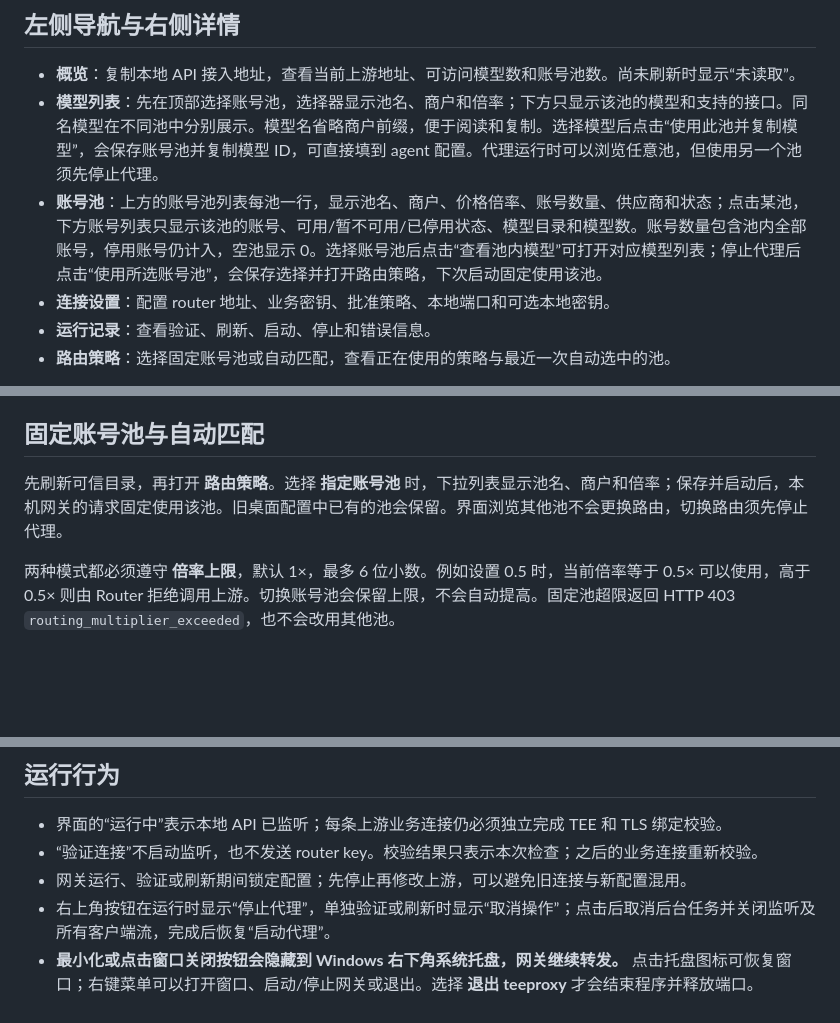
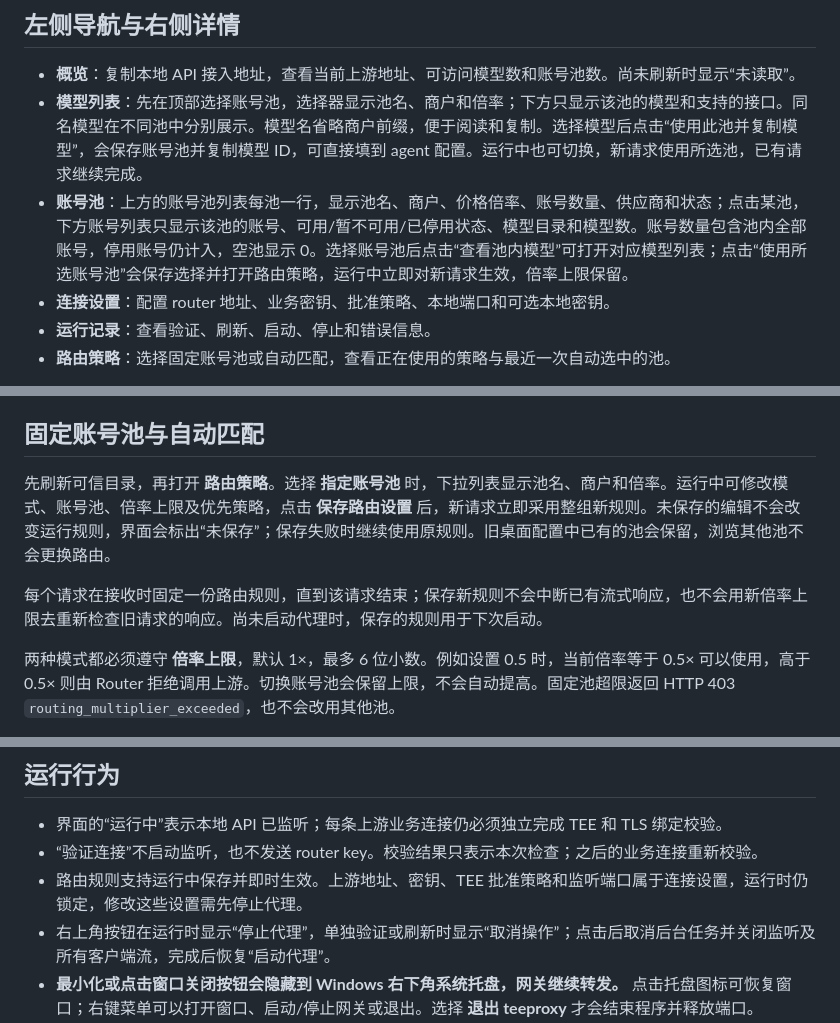
Before and after one commit to wangyi160/teeproxy, a Markdown page: docs/DESKTOP.md, 3 parts joined by grey strips. Drawn GitHub-style; blank space fills up the shorter version.

Commit message:
Apply desktop routing changes live without interrupting requests

```diff
--- a/docs/DESKTOP.md
+++ b/docs/DESKTOP.md
@@ -7,8 +7,8 @@ Windows x86_64 发行包面向 Windows 10/11，解压后运行即可，无需管
 ## 左侧导航与右侧详情
 
 - **概览**：复制本地 API 接入地址，查看当前上游地址、可访问模型数和账号池数。尚未刷新时显示“未读取”。
-- **模型列表**：先在顶部选择账号池，选择器显示池名、商户和倍率；下方只显示该池的模型和支持的接口。同名模型在不同池中分别展示。模型名省略商户前缀，便于阅读和复制。选择模型后点击“使用此池并复制模型”，会保存账号池并复制模型 ID，可直接填到 agent 配置。代理运行时可以浏览任意池，但使用另一个池须先停止代理。
-- **账号池**：上方的账号池列表每池一行，显示池名、商户、价格倍率、账号数量、供应商和状态；点击某池，下方账号列表只显示该池的账号、可用/暂不可用/已停用状态、模型目录和模型数。账号数量包含池内全部账号，停用账号仍计入，空池显示 0。选择账号池后点击“查看池内模型”可打开对应模型列表；停止代理后点击“使用所选账号池”，会保存选择并打开路由策略，下次启动固定使用该池。
+- **模型列表**：先在顶部选择账号池，选择器显示池名、商户和倍率；下方只显示该池的模型和支持的接口。同名模型在不同池中分别展示。模型名省略商户前缀，便于阅读和复制。选择模型后点击“使用此池并复制模型”，会保存账号池并复制模型 ID，可直接填到 agent 配置。运行中也可切换，新请求使用所选池，已有请求继续完成。
+- **账号池**：上方的账号池列表每池一行，显示池名、商户、价格倍率、账号数量、供应商和状态；点击某池，下方账号列表只显示该池的账号、可用/暂不可用/已停用状态、模型目录和模型数。账号数量包含池内全部账号，停用账号仍计入，空池显示 0。选择账号池后点击“查看池内模型”可打开对应模型列表；点击“使用所选账号池”会保存选择并打开路由策略，运行中立即对新请求生效，倍率上限保留。
 - **连接设置**：配置 router 地址、业务密钥、批准策略、本地端口和可选本地密钥。
 - **运行记录**：查看验证、刷新、启动、停止和错误信息。
 - **路由策略**：选择固定账号池或自动匹配，查看正在使用的策略与最近一次自动选中的池。
@@ -35,7 +35,9 @@ Windows x86_64 发行包面向 Windows 10/11，解压后运行即可，无需管
 
 ## 固定账号池与自动匹配
 
-先刷新可信目录，再打开 **路由策略**。选择 **指定账号池** 时，下拉列表显示池名、商户和倍率；保存并启动后，本机网关的请求固定使用该池。旧桌面配置中已有的池会保留。界面浏览其他池不会更换路由，切换路由须先停止代理。
+先刷新可信目录，再打开 **路由策略**。选择 **指定账号池** 时，下拉列表显示池名、商户和倍率。运行中可修改模式、账号池、倍率上限及优先策略，点击 **保存路由设置** 后，新请求立即采用整组新规则。未保存的编辑不会改变运行规则，界面会标出“未保存”；保存失败时继续使用原规则。旧桌面配置中已有的池会保留，浏览其他池不会更换路由。
+
+每个请求在接收时固定一份路由规则，直到该请求结束；保存新规则不会中断已有流式响应，也不会用新倍率上限去重新检查旧请求的响应。尚未启动代理时，保存的规则用于下次启动。
 
 两种模式都必须遵守 **倍率上限**，默认 1×，最多 6 位小数。例如设置 0.5 时，当前倍率等于 0.5× 可以使用，高于 0.5× 则由 Router 拒绝调用上游。切换账号池会保留上限，不会自动提高。固定池超限返回 HTTP 403 `routing_multiplier_exceeded`，也不会改用其他池。
 
@@ -61,7 +63,7 @@ Router 测速按账号池、模型和接口分别记录，使用移动平均；1
 
 - 界面的“运行中”表示本地 API 已监听；每条上游业务连接仍必须独立完成 TEE 和 TLS 绑定校验。
 - “验证连接”不启动监听，也不发送 router key。校验结果只表示本次检查；之后的业务连接重新校验。
-- 网关运行、验证或刷新期间锁定配置；先停止再修改上游，可以避免旧连接与新配置混用。
+- 路由规则支持运行中保存并即时生效。上游地址、密钥、TEE 批准策略和监听端口属于连接设置，运行时仍锁定，修改这些设置需先停止代理。
 - 右上角按钮在运行时显示“停止代理”，单独验证或刷新时显示“取消操作”；点击后取消后台任务并关闭监听及所有客户端流，完成后恢复“启动代理”。
 - **最小化或点击窗口关闭按钮会隐藏到 Windows 右下角系统托盘，网关继续转发。** 点击托盘图标可恢复窗口；右键菜单可以打开窗口、启动/停止网关或退出。选择 **退出 teeproxy** 才会结束程序并释放端口。
 - 若系统托盘注册失败，窗口保留在任务栏，关闭按钮会退出，避免留下无法操作的隐藏程序。Explorer 重启后会重新注册托盘图标。
```
Also changed, not shown: README.md (+2 -2 lines), docs/images/windows-routing.png, 13 other files.
